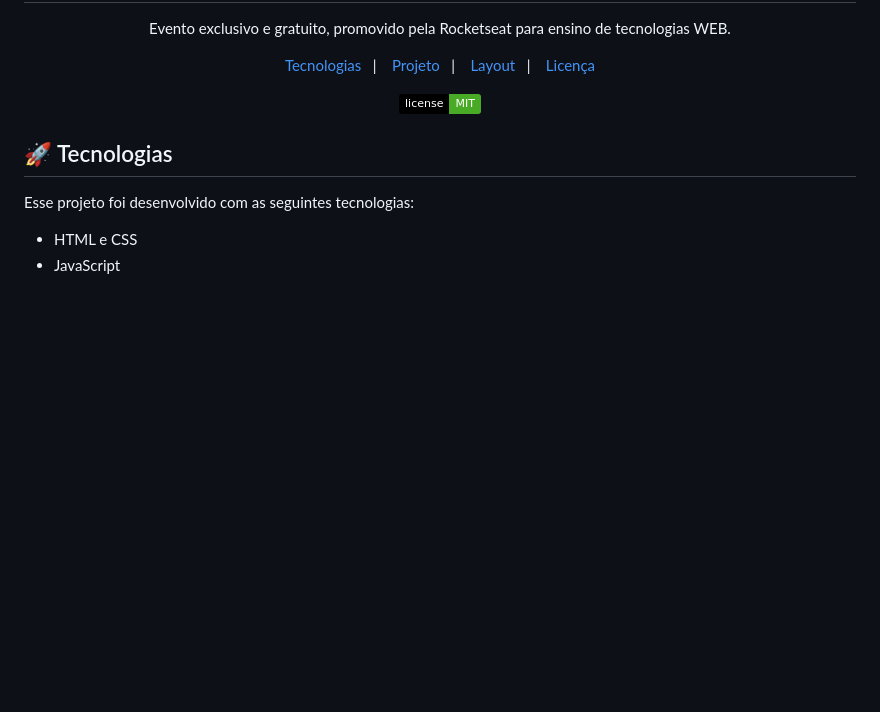
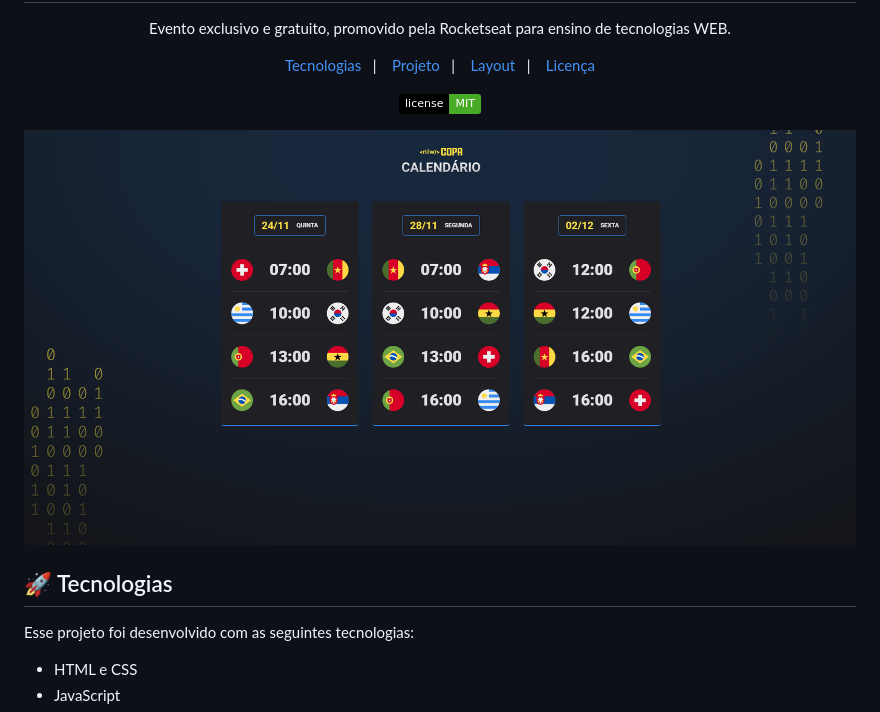
Before and after one commit to rubensgabriel/nlw, a Markdown page: README.md, the part around the change. GitHub-like rendering; pictures changed too: preview.png (added); badges without logos; blank space fills up the shorter version.

```diff
--- a/README.md
+++ b/README.md
@@ -15,6 +15,7 @@ Evento exclusivo e gratuito, promovido pela Rocketseat para ensino de tecnologia
   <img alt="License" src="https://img.shields.io/static/v1?label=license&message=MIT&color=49AA26&labelColor=000000">
 </p>
 
+![preview](preview.png)
 
 ## 🚀 Tecnologias
 
```
